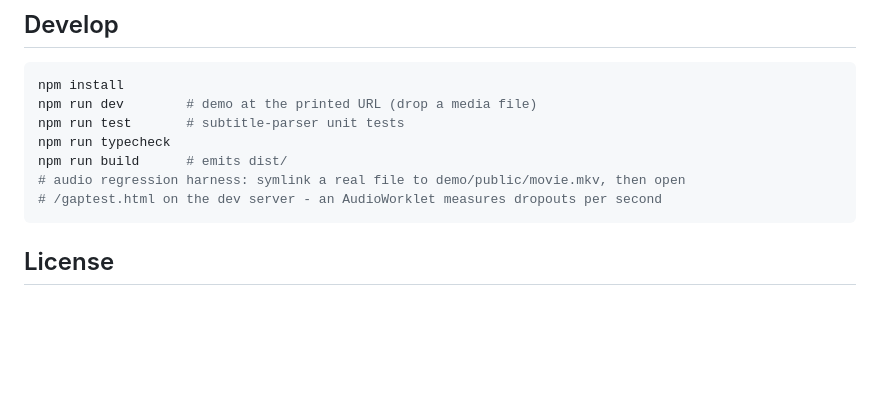
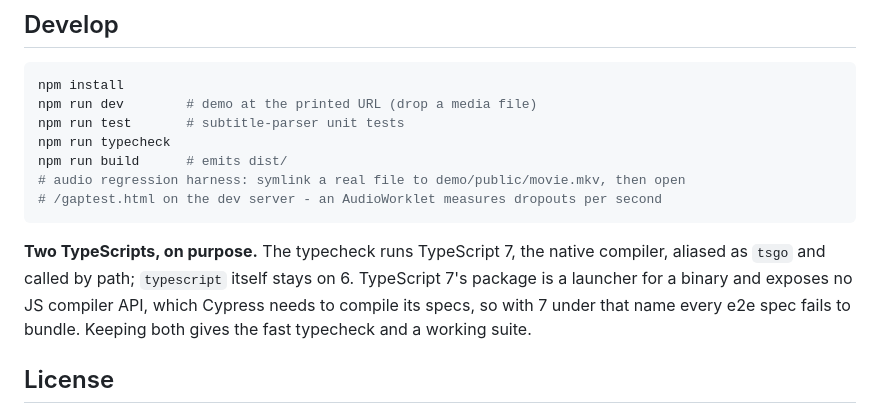
Before and after one commit to hikashop-nicolas/mediaplay, a Markdown page: README.md, the part around the change. GitHub-like rendering; blank space fills up the shorter version.

Commit message:
Note why this repo carries two TypeScripts
The typecheck runs 7 (native, aliased as tsgo) and `typescript` stays on
6, because 7 has no JS compiler API and Cypress needs one to compile its
specs. Written down so the next bump does not undo it.

````diff
--- a/README.md
+++ b/README.md
@@ -140,6 +140,11 @@ npm run build      # emits dist/
 # /gaptest.html on the dev server - an AudioWorklet measures dropouts per second
 ```
 
+**Two TypeScripts, on purpose.** The typecheck runs TypeScript 7, the native compiler, aliased as
+`tsgo` and called by path; `typescript` itself stays on 6. TypeScript 7's package is a launcher for
+a binary and exposes no JS compiler API, which Cypress needs to compile its specs, so with 7 under
+that name every e2e spec fails to bundle. Keeping both gives the fast typecheck and a working suite.
+
 ## License
 
 MIT for mediaplay itself. Two separately-served LGPL components: the libass
````
